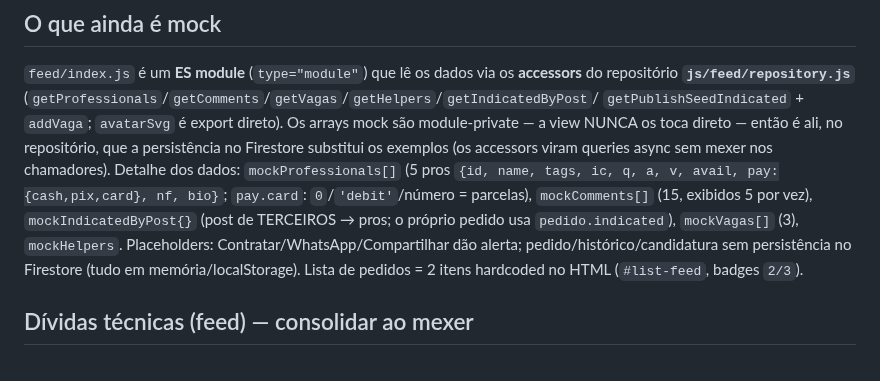
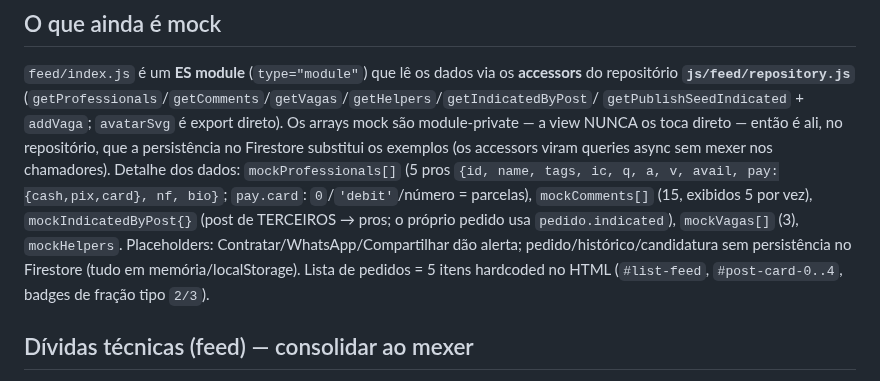
Before and after one commit to jonathasptbr-gh/Gente-honesta, a Markdown page: .claude/rules/feed.md, the part around the change. Drawn GitHub-style.

Commit message:
docs(feed): corrige contagem do mock de pedidos (2 -> 5 itens hardcoded)
O #list-feed tem 5 cards (#post-card-0..4), não 2.

Co-Authored-By: Claude Opus 4.8 <noreply@anthropic.com>
Claude-Session: https://claude.ai/code/session_01PChazSXfESYxs8XNgRFPN9

```diff
--- a/.claude/rules/feed.md
+++ b/.claude/rules/feed.md
@@ -419,8 +419,8 @@ accessors viram queries async sem mexer nos chamadores). Detalhe dos dados: `moc
 = parcelas), `mockComments[]` (15, exibidos 5 por vez), `mockIndicatedByPost{}` (post de TERCEIROS →
 pros; o próprio pedido usa `pedido.indicated`), `mockVagas[]` (3), `mockHelpers`. Placeholders:
 Contratar/WhatsApp/Compartilhar dão alerta; pedido/histórico/candidatura sem persistência no Firestore
-(tudo em memória/localStorage). Lista de pedidos = 2 itens hardcoded no HTML (`#list-feed`, badges
-`2/3`).
+(tudo em memória/localStorage). Lista de pedidos = 5 itens hardcoded no HTML (`#list-feed`,
+`#post-card-0..4`, badges de fração tipo `2/3`).
 
 ## Dívidas técnicas (feed) — consolidar ao mexer
 
```
